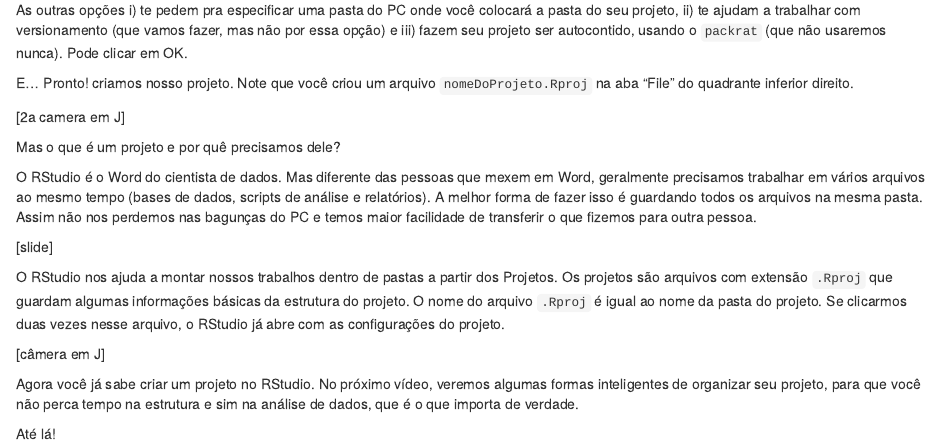
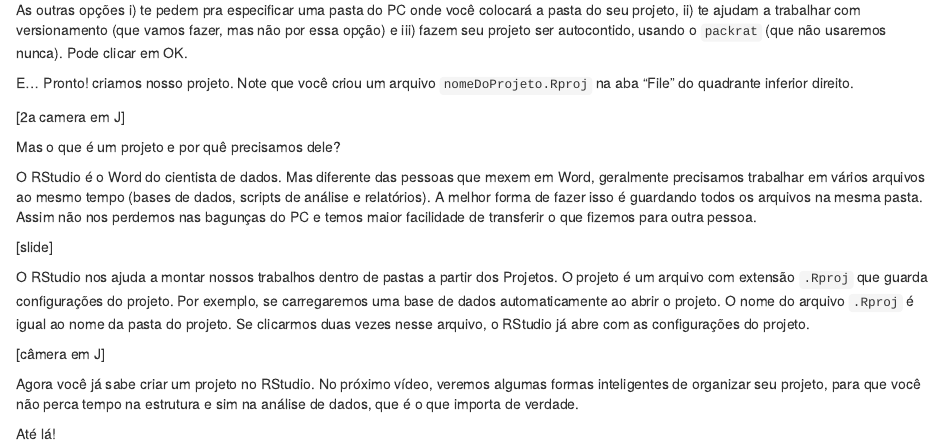
Before and after one commit to curso-r/roteiro, an R Markdown document (jtrecenti.Rmd): the page in a window 1100 px wide, from 500 px down. Rendered offline with R 4.5, knitr and Pandoc, with nearby package versions.

Commit message:
texto melhor sobre projeto

```diff
--- a/jtrecenti.Rmd
+++ b/jtrecenti.Rmd
@@ -36,7 +36,7 @@ O RStudio é o Word do cientista de dados. Mas diferente das pessoas que mexem e
 
 [slide]
 
-O RStudio nos ajuda a montar nossos trabalhos dentro de pastas a partir dos Projetos. Os projetos são arquivos com extensão `.Rproj` que guardam algumas informações básicas da estrutura do projeto. O nome do arquivo `.Rproj` é igual ao nome da pasta do projeto. Se clicarmos duas vezes nesse arquivo, o RStudio já abre com as configurações do projeto.
+O RStudio nos ajuda a montar nossos trabalhos dentro de pastas a partir dos Projetos. O projeto é um arquivo com extensão `.Rproj` que guarda configurações do projeto. Por exemplo, se carregaremos uma base de dados automaticamente ao abrir o projeto. O nome do arquivo `.Rproj` é igual ao nome da pasta do projeto. Se clicarmos duas vezes nesse arquivo, o RStudio já abre com as configurações do projeto.
 
 [câmera em J]
 
```
